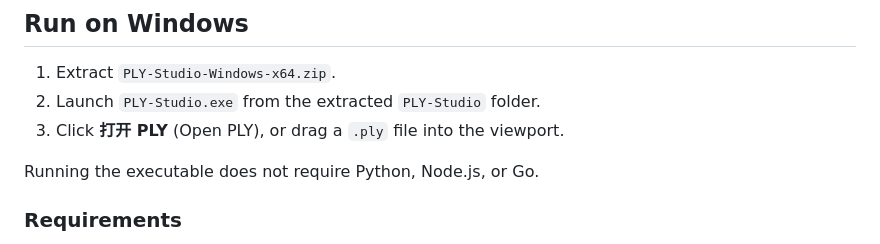
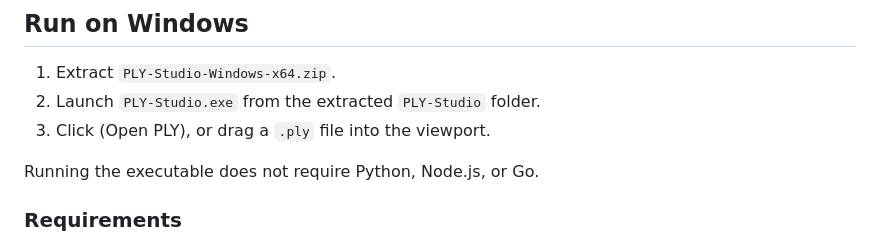
Before and after one commit to 1954499140/PLY-Reader, a Markdown page: README.md, the part around the change. Drawn GitHub-style.

```diff
--- a/README.md
+++ b/README.md
@@ -28,7 +28,7 @@ I am sharing the project in case it is useful to others with similar needs. It i
 
 1. Extract `PLY-Studio-Windows-x64.zip`.
 2. Launch `PLY-Studio.exe` from the extracted `PLY-Studio` folder.
-3. Click **打开 PLY** (Open PLY), or drag a `.ply` file into the viewport.
+3. Click (Open PLY), or drag a `.ply` file into the viewport.
 
 Running the executable does not require Python, Node.js, or Go.
 
```
